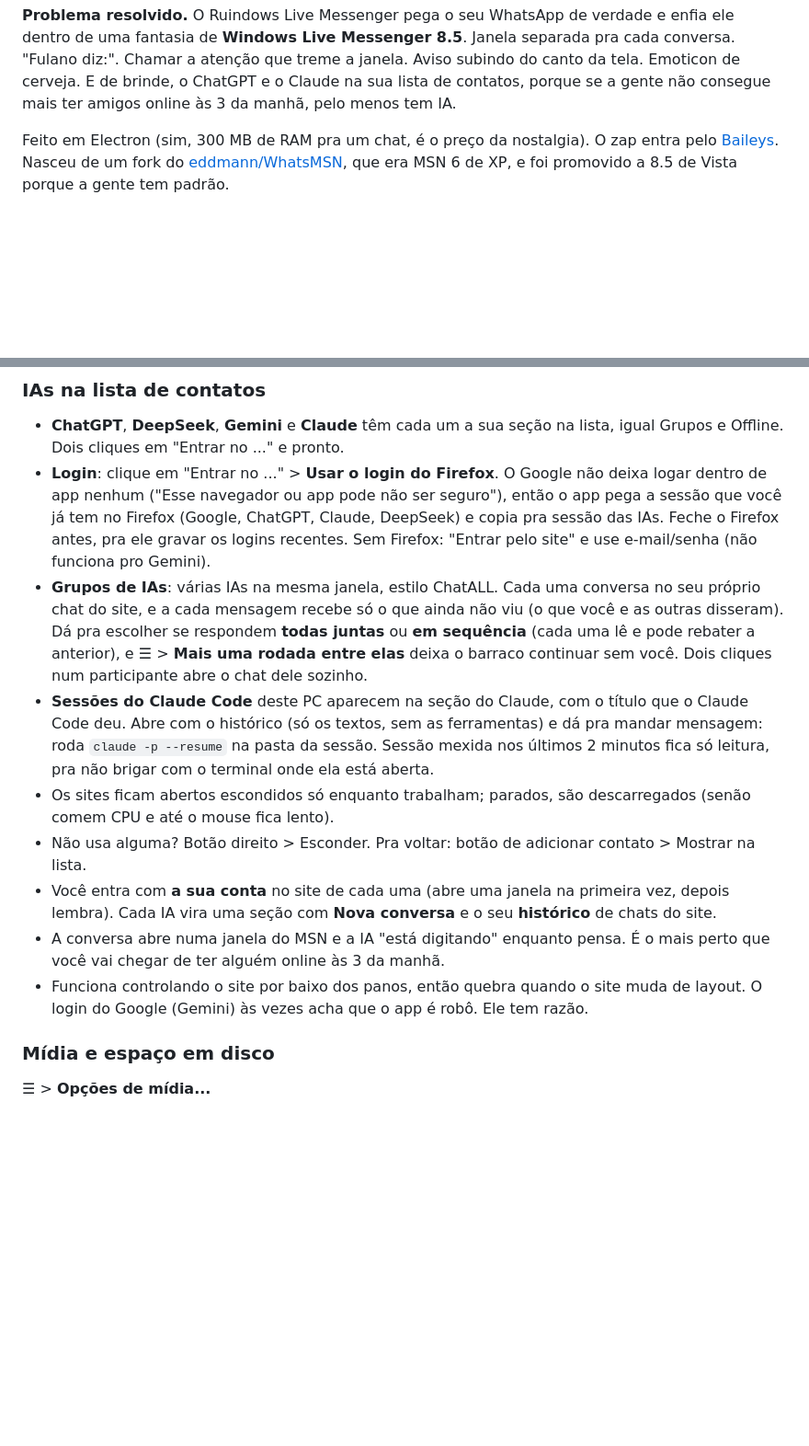
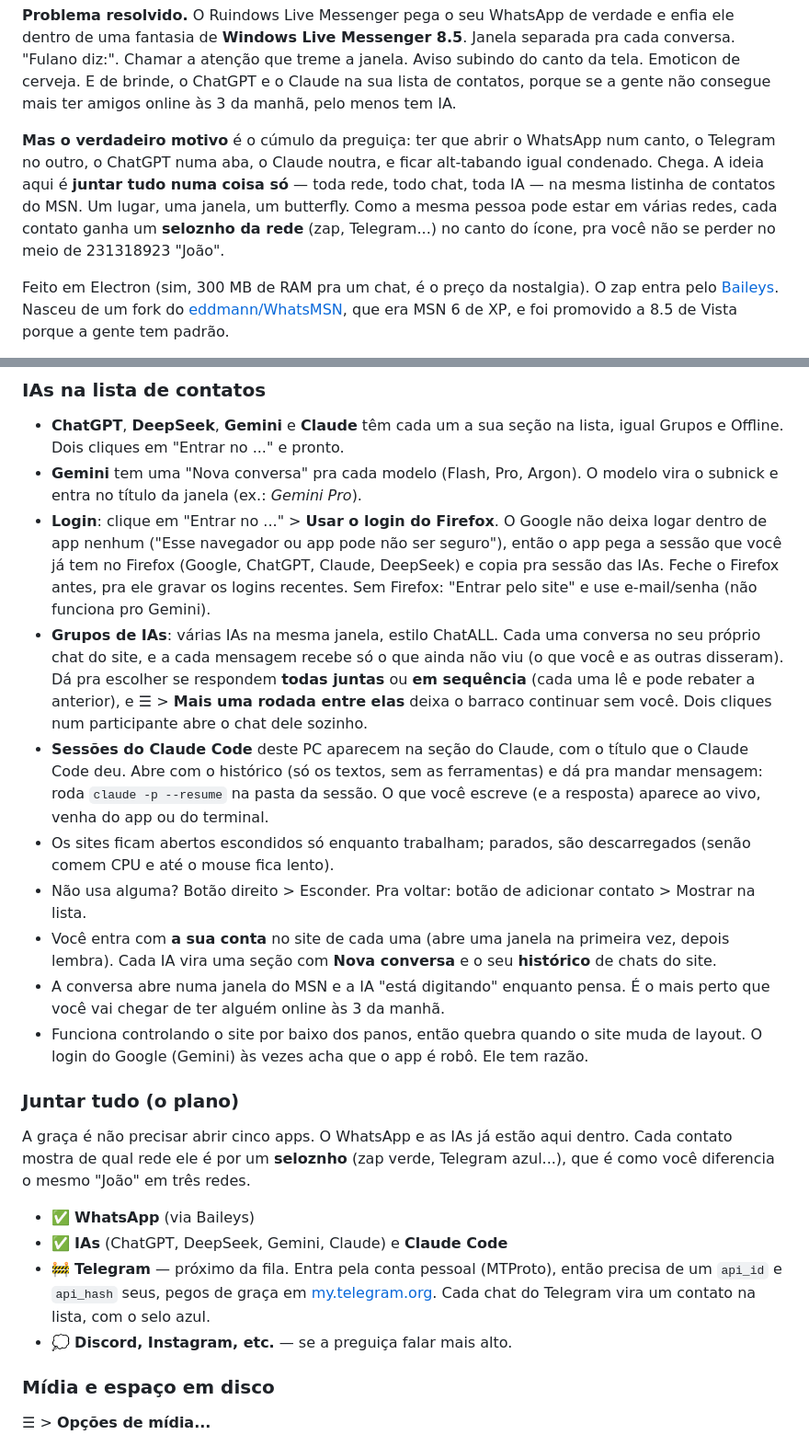
Before and after one commit to halen48/Ruindows-Live-Messenger, a Markdown page: README.md, 2 parts joined by grey strips. Shown at 92% size. Rendered like a GitHub page; blank space fills up the shorter version.

Commit message:
README: ideia de juntar tudo, Telegram na fila e modelos do Gemini

```diff
--- a/README.md
+++ b/README.md
@@ -13,6 +13,14 @@ Janela separada pra cada conversa. "Fulano diz:". Chamar a atenção que treme a
 janela. Aviso subindo do canto da tela. Emoticon de cerveja. E de brinde, o
 ChatGPT e o Claude na sua lista de contatos, porque se a gente não consegue
 mais ter amigos online às 3 da manhã, pelo menos tem IA.
+
+**Mas o verdadeiro motivo** é o cúmulo da preguiça: ter que abrir o WhatsApp
+num canto, o Telegram no outro, o ChatGPT numa aba, o Claude noutra, e ficar
+alt-tabando igual condenado. Chega. A ideia aqui é **juntar tudo numa coisa
+só** — toda rede, todo chat, toda IA — na mesma listinha de contatos do MSN.
+Um lugar, uma janela, um butterfly. Como a mesma pessoa pode estar em várias
+redes, cada contato ganha um **seloznho da rede** (zap, Telegram...) no canto
+do ícone, pra você não se perder no meio de 231318923 "João".
 
 Feito em Electron (sim, 300 MB de RAM pra um chat, é o preço da nostalgia).
 O zap entra pelo [Baileys](https://github.com/WhiskeySockets/Baileys).
@@ -97,6 +105,8 @@ qualquer grupo), reação, mensagem editada ou quando ela lê o que você mandou
 ### IAs na lista de contatos
 - **ChatGPT**, **DeepSeek**, **Gemini** e **Claude** têm cada um a sua seção
   na lista, igual Grupos e Offline. Dois cliques em "Entrar no ..." e pronto.
+- **Gemini** tem uma "Nova conversa" pra cada modelo (Flash, Pro, Argon). O
+  modelo vira o subnick e entra no título da janela (ex.: *Gemini Pro*).
 - **Login**: clique em "Entrar no ..." > **Usar o login do Firefox**. O Google
   não deixa logar dentro de app nenhum ("Esse navegador ou app pode não ser
   seguro"), então o app pega a sessão que você já tem no Firefox (Google,
@@ -112,8 +122,8 @@ qualquer grupo), reação, mensagem editada ou quando ela lê o que você mandou
 - **Sessões do Claude Code** deste PC aparecem na seção do Claude, com o
   título que o Claude Code deu. Abre com o histórico (só os textos, sem as
   ferramentas) e dá pra mandar mensagem: roda `claude -p --resume` na pasta da
-  sessão. Sessão mexida nos últimos 2 minutos fica só leitura, pra não brigar
-  com o terminal onde ela está aberta.
+  sessão. O que você escreve (e a resposta) aparece ao vivo, venha do app ou
+  do terminal.
 - Os sites ficam abertos escondidos só enquanto trabalham; parados, são
   descarregados (senão comem CPU e até o mouse fica lento).
 - Não usa alguma? Botão direito > Esconder. Pra voltar: botão de adicionar
@@ -126,6 +136,19 @@ qualquer grupo), reação, mensagem editada ou quando ela lê o que você mandou
 - Funciona controlando o site por baixo dos panos, então quebra quando o site
   muda de layout. O login do Google (Gemini) às vezes acha que o app é robô.
   Ele tem razão.
+
+### Juntar tudo (o plano)
+A graça é não precisar abrir cinco apps. O WhatsApp e as IAs já estão aqui
+dentro. Cada contato mostra de qual rede ele é por um **seloznho** (zap verde,
+Telegram azul...), que é como você diferencia o mesmo "João" em três redes.
+
+- ✅ **WhatsApp** (via Baileys)
+- ✅ **IAs** (ChatGPT, DeepSeek, Gemini, Claude) e **Claude Code**
+- 🚧 **Telegram** — próximo da fila. Entra pela conta pessoal (MTProto), então
+  precisa de um `api_id` e `api_hash` seus, pegos de graça em
+  [my.telegram.org](https://my.telegram.org). Cada chat do Telegram vira um
+  contato na lista, com o selo azul.
+- 💭 **Discord, Instagram, etc.** — se a preguiça falar mais alto.
 
 ### Mídia e espaço em disco
 ☰ > **Opções de mídia...**
```
